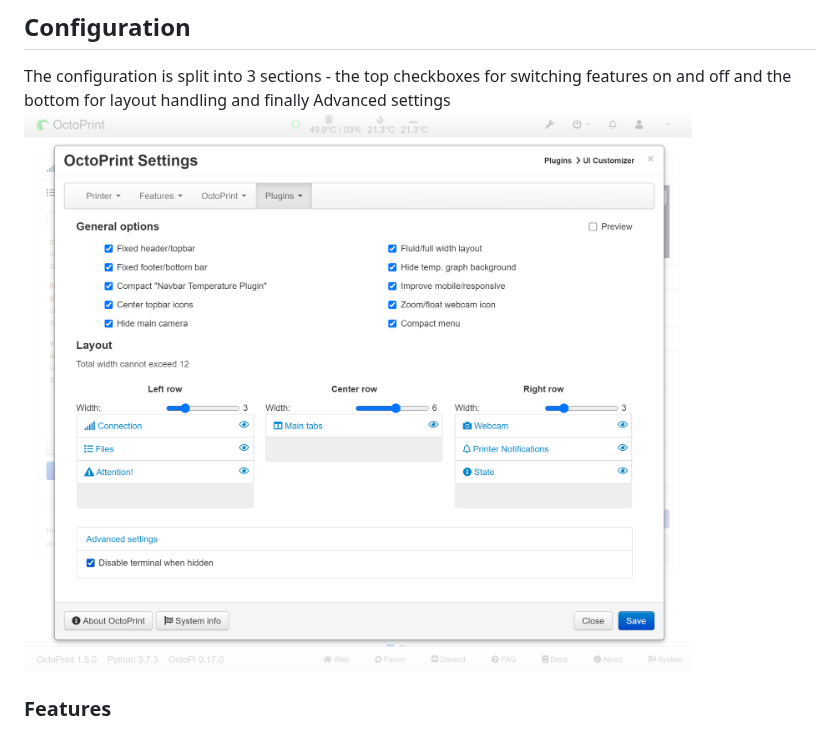
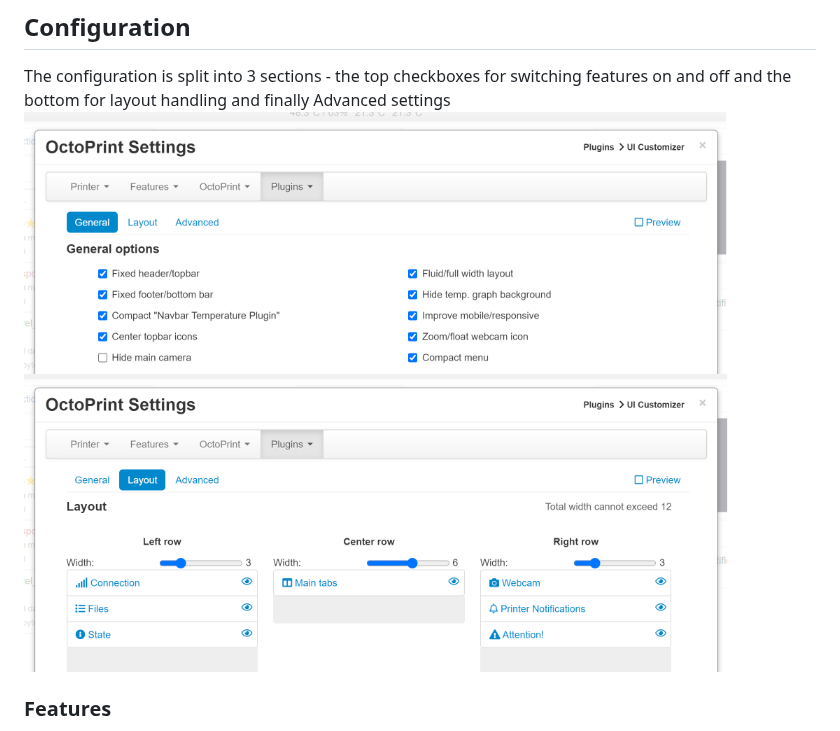
Before and after one commit to LazeMSS/OctoPrint-UICustomizer, a Markdown page: README.md, the part around the change. Drawn GitHub-style; pictures changed too: extras/settings.png.

```diff
--- a/README.md
+++ b/README.md
@@ -27,7 +27,7 @@ or manually using this URL:
 
 ## Configuration
 The configuration is split into 3 sections - the top checkboxes for switching features on and off and the bottom for layout handling and finally Advanced settings
-![](extras/settings.png?new=3)
+![](extras/settings.png?new=4)
 
 ### Features
 * Preview - switching this on will minimize the settingsdialog and preview any changes made to UI Customizer settings directly in the UI
```
Also changed, not shown: 1 other file.
